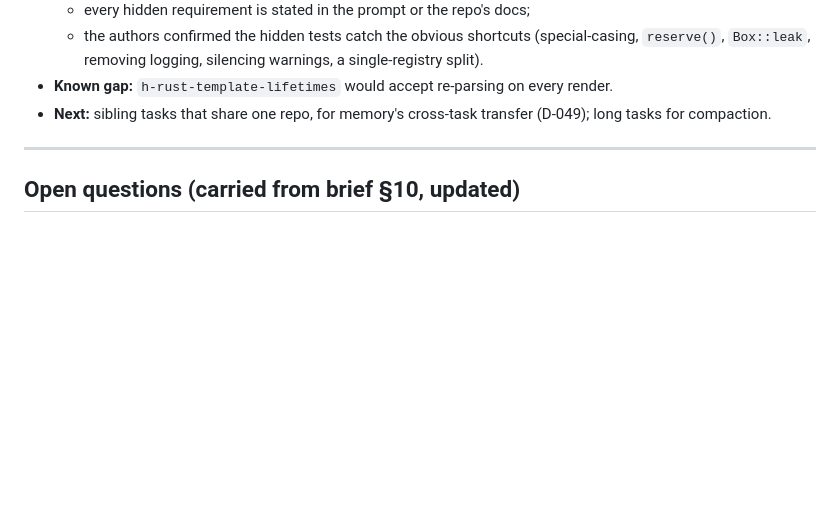
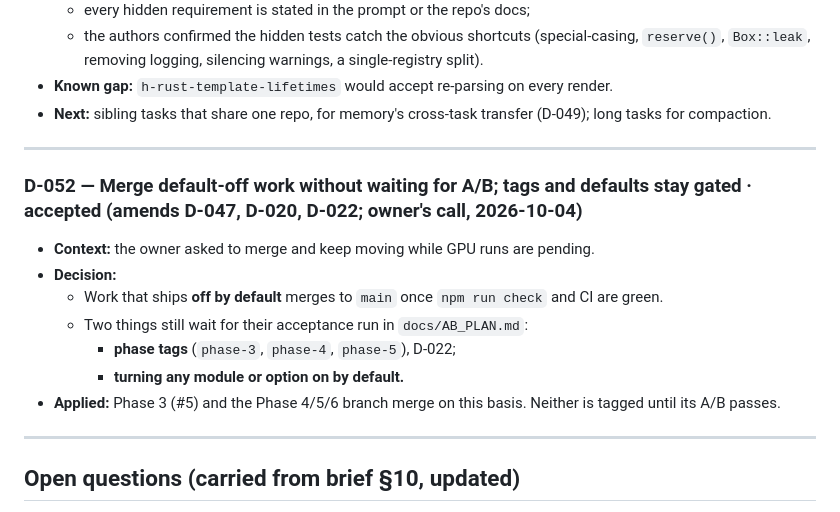
Before and after one commit to dylanbrodiefafard/exocortex, a Markdown page: docs/DECISIONS.md, the part around the change. GitHub-like rendering; blank space fills up the shorter version.

Commit message:
docs: D-052 merge default-off work; gate tags and defaults
Co-Authored-By: Claude Opus 5.5 <noreply@anthropic.com>
Claude-Session: https://claude.ai/code/session_01G9KLtTjxyDfYGaG9RkT3j3

```diff
--- a/docs/DECISIONS.md
+++ b/docs/DECISIONS.md
@@ -673,6 +673,17 @@ Open check: Exocortex's injected `custom_message` reaches ninfer as a second con
 
 ---
 
+### D-052 — Merge default-off work without waiting for A/B; tags and defaults stay gated · accepted (amends D-047, D-020, D-022; owner's call, 2026-10-04)
+- **Context:** the owner asked to merge and keep moving while GPU runs are pending.
+- **Decision:**
+  - Work that ships **off by default** merges to `main` once `npm run check` and CI are green.
+  - Two things still wait for their acceptance run in `docs/AB_PLAN.md`:
+    - **phase tags** (`phase-3`, `phase-4`, `phase-5`), D-022;
+    - **turning any module or option on by default.**
+- **Applied:** Phase 3 (#5) and the Phase 4/5/6 branch merge on this basis. Neither is tagged until its A/B passes.
+
+---
+
 ## Open questions (carried from brief §10, updated)
 
 1. ~~Resolved by D-029.~~ Exact pi mechanism for injecting into the current user turn without altering prior messages. *(Phase 0)*
```
